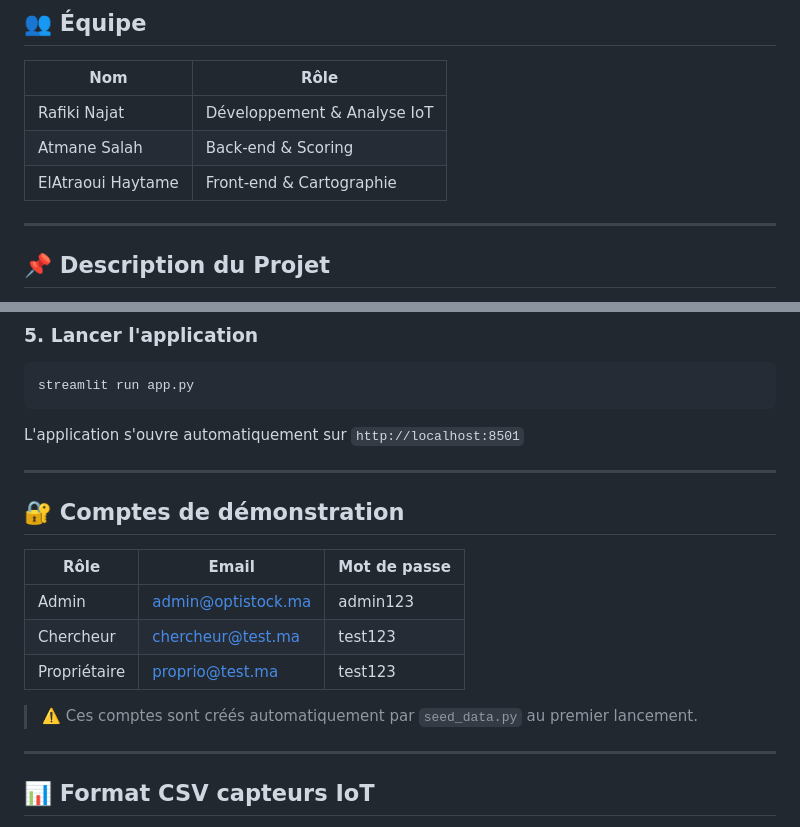
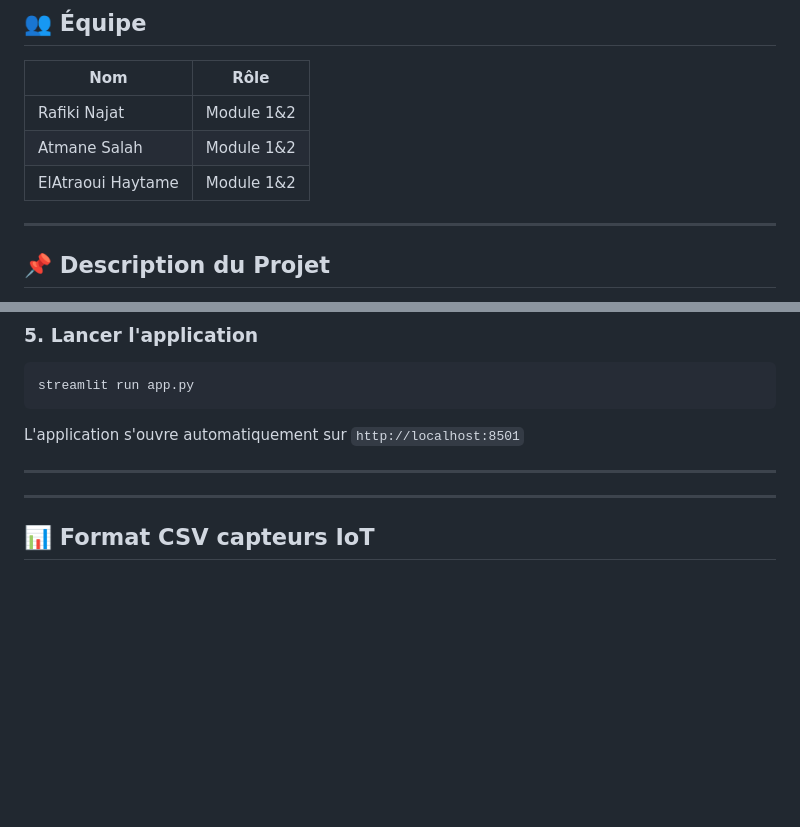
Before and after one commit to Haytame37/optistock_solutions, a Markdown page: README.md, 2 parts joined by grey strips. GitHub-like rendering; blank space fills up the shorter version.

```diff
--- a/README.md
+++ b/README.md
@@ -13,9 +13,9 @@ Encadré par : **Pr. Hamza Touil**
 
 | Nom               | Rôle                        |
 | ----------------- | --------------------------- |
-| Rafiki Najat      | Développement & Analyse IoT |
-| Atmane Salah      | Back-end & Scoring          |
-| ElAtraoui Haytame | Front-end & Cartographie    |
+| Rafiki Najat      | Module 1&2 |
+| Atmane Salah      | Module 1&2          |
+| ElAtraoui Haytame | Module 1&2    |
 
 ---
 
@@ -165,16 +165,6 @@ L'application s'ouvre automatiquement sur `http://localhost:8501`
 
 ---
 
-## 🔐 Comptes de démonstration
-
-| Rôle         | Email              | Mot de passe |
-| ------------ | ------------------ | ------------ |
-| Admin        | admin@optistock.ma | admin123     |
-| Chercheur    | chercheur@test.ma  | test123      |
-| Propriétaire | proprio@test.ma    | test123      |
-
-> ⚠️ Ces comptes sont créés automatiquement par `seed_data.py` au premier lancement.
-
 ---
 
 ## 📊 Format CSV capteurs IoT
```
